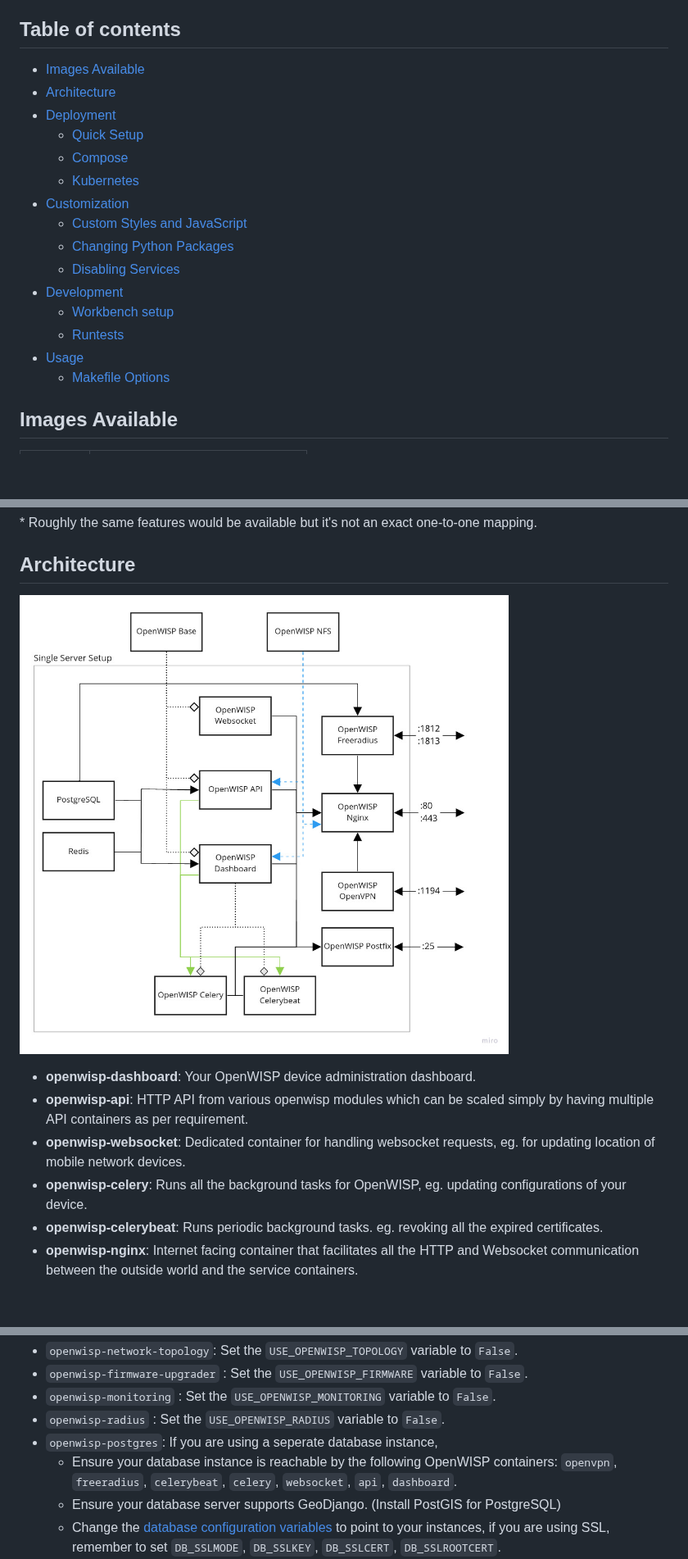
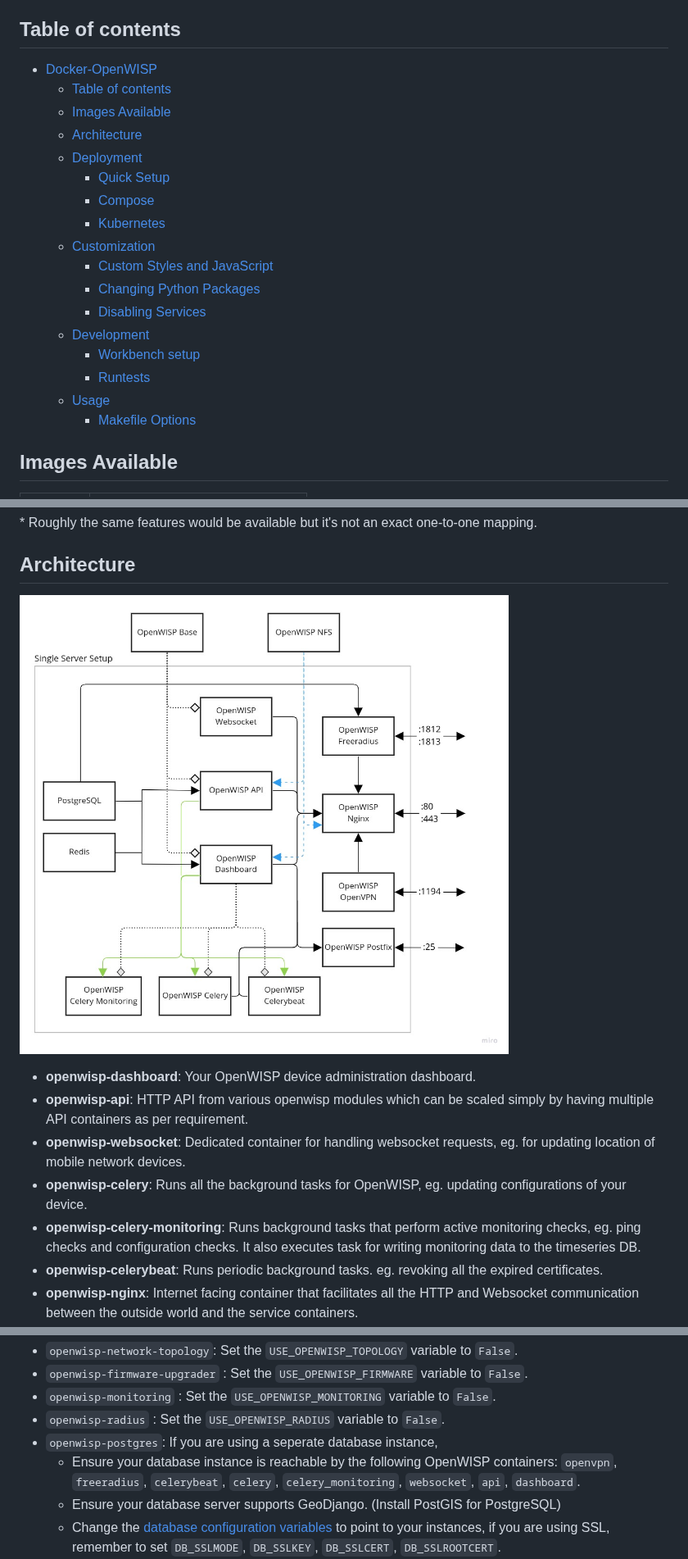
Before and after one commit to openwisp/docker-openwisp, a Markdown page: README.md, 3 parts joined by grey strips. Shown at 82% size. Rendered like a GitHub page; pictures changed too: docs/images/architecture.jpg; blank space fills up the shorter version.

Commit message:
[feature] Added dedicated celery queues #166
Closes #166

```diff
--- a/README.md
+++ b/README.md
@@ -13,21 +13,23 @@ The sample files for deployment on kubernetes are available in the `deploy/examp
 
 ## Table of contents
 
-- [Images Available](#images-available)
-- [Architecture](#architecture)
-- [Deployment](#deployment)
-  - [Quick Setup](#quick-setup)
-  - [Compose](#compose)
-  - [Kubernetes](#kubernetes)
-- [Customization](#customization)
-  - [Custom Styles and JavaScript](#custom-styles-and-javascript)
-  - [Changing Python Packages](#changing-python-packages)
-  - [Disabling Services](#disabling-services)
-- [Development](#development)
-  - [Workbench setup](#workbench-setup)
-  - [Runtests](#runtests)
-- [Usage](#usage)
-  - [Makefile Options](#makefile-options)
+- [Docker-OpenWISP](#docker-openwisp)
+  - [Table of contents](#table-of-contents)
+  - [Images Available](#images-available)
+  - [Architecture](#architecture)
+  - [Deployment](#deployment)
+    - [Quick Setup](#quick-setup)
+    - [Compose](#compose)
+    - [Kubernetes](#kubernetes)
+  - [Customization](#customization)
+    - [Custom Styles and JavaScript](#custom-styles-and-javascript)
+    - [Changing Python Packages](#changing-python-packages)
+    - [Disabling Services](#disabling-services)
+  - [Development](#development)
+    - [Workbench setup](#workbench-setup)
+    - [Runtests](#runtests)
+  - [Usage](#usage)
+    - [Makefile Options](#makefile-options)
 
 ## Images Available
 
@@ -51,6 +53,9 @@ The sample files for deployment on kubernetes are available in the `deploy/examp
 - **openwisp-websocket**: Dedicated container for handling websocket requests, eg. for updating location of
   mobile network devices.
 - **openwisp-celery**: Runs all the background tasks for OpenWISP, eg. updating configurations of your device.
+- **openwisp-celery-monitoring**: Runs background tasks that perform active monitoring checks,
+  eg. ping checks and configuration checks. It also executes task for writing monitoring data
+  to the timeseries DB.
 - **openwisp-celerybeat**: Runs periodic background tasks. eg. revoking all the expired certificates.
 - **openwisp-nginx**: Internet facing container that facilitates all the HTTP and Websocket communication
   between the outside world and the service containers.
@@ -158,7 +163,7 @@ If you want to disable a service, you can simply remove the container for that s
 - `openwisp-monitoring` : Set the `USE_OPENWISP_MONITORING` variable to `False`.
 - `openwisp-radius` : Set the `USE_OPENWISP_RADIUS` variable to `False`.
 - `openwisp-postgres`: If you are using a seperate database instance,
-  - Ensure your database instance is reachable by the following OpenWISP containers: `openvpn`, `freeradius`, `celerybeat`, `celery`, `websocket`, `api`, `dashboard`.
+  - Ensure your database instance is reachable by the following OpenWISP containers: `openvpn`, `freeradius`, `celerybeat`, `celery`, `celery_monitoring`, `websocket`, `api`, `dashboard`.
   - Ensure your database server supports GeoDjango. (Install PostGIS for PostgreSQL)
   - Change the [database configuration variables](docs/ENV.md) to point to your instances, if you are using SSL, remember to set `DB_SSLMODE`, `DB_SSLKEY`, `DB_SSLCERT`, `DB_SSLROOTCERT`.
   - If you are using SSL, remember to mount volume containing the certificates and key in all the containers which contact the database server and make sure that the private key permission is `600` and owned by `root:root`.
```
Also changed, not shown: docs/ENV.md (+31 -0 lines), 6 other files.
